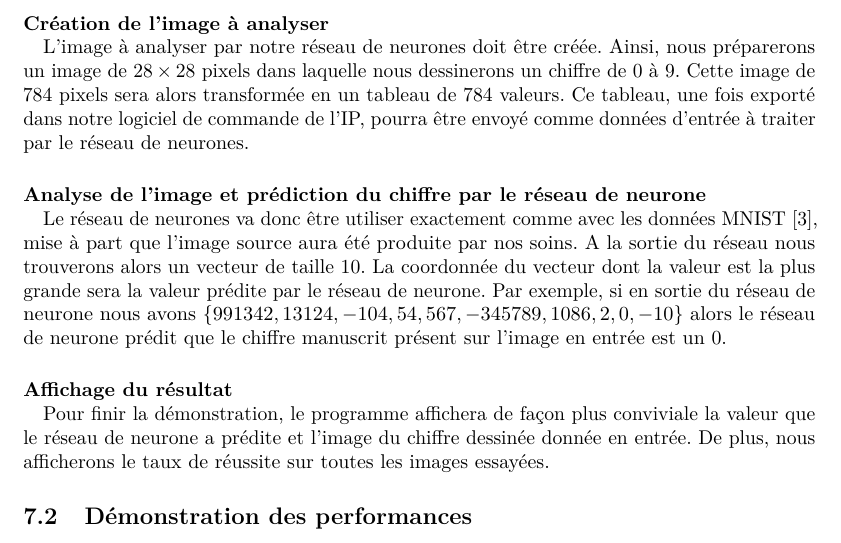
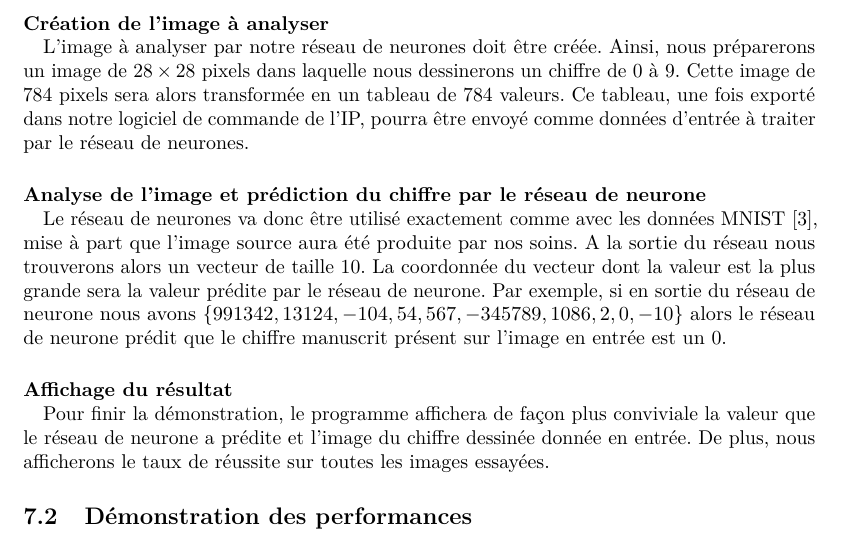
Before and after one commit to meninge/diplo-docu, a LaTeX document (main.tex, which reads struct/presentation_demonstration.tex): part of page 31 of 33, cut so that both start at the same text. Compiled offline with pdfLaTeX.

Commit message:
correction ortho

```diff
--- a/struct/presentation_demonstration.tex
+++ b/struct/presentation_demonstration.tex
@@ -12,7 +12,7 @@ La démonstration se décomposera donc en deux étapes.
 	pourra être envoyé comme données d'entrée à traiter par le réseau de neurones.
 
 \paragraph{Analyse de l'image et prédiction du chiffre par le réseau de neurone\\}
-	Le réseau de neurones va donc être utiliser exactement comme avec les données MNIST\cite{lecun2010mnist},
+	Le réseau de neurones va donc être utilisé exactement comme avec les données MNIST\cite{lecun2010mnist},
 	mise à part que l'image source aura été produite par nos soins. A la sortie du réseau
 	nous trouverons alors un vecteur de taille 10. La coordonnée du vecteur dont la
 	valeur est la plus grande sera la valeur prédite par le réseau de neurone.
```
